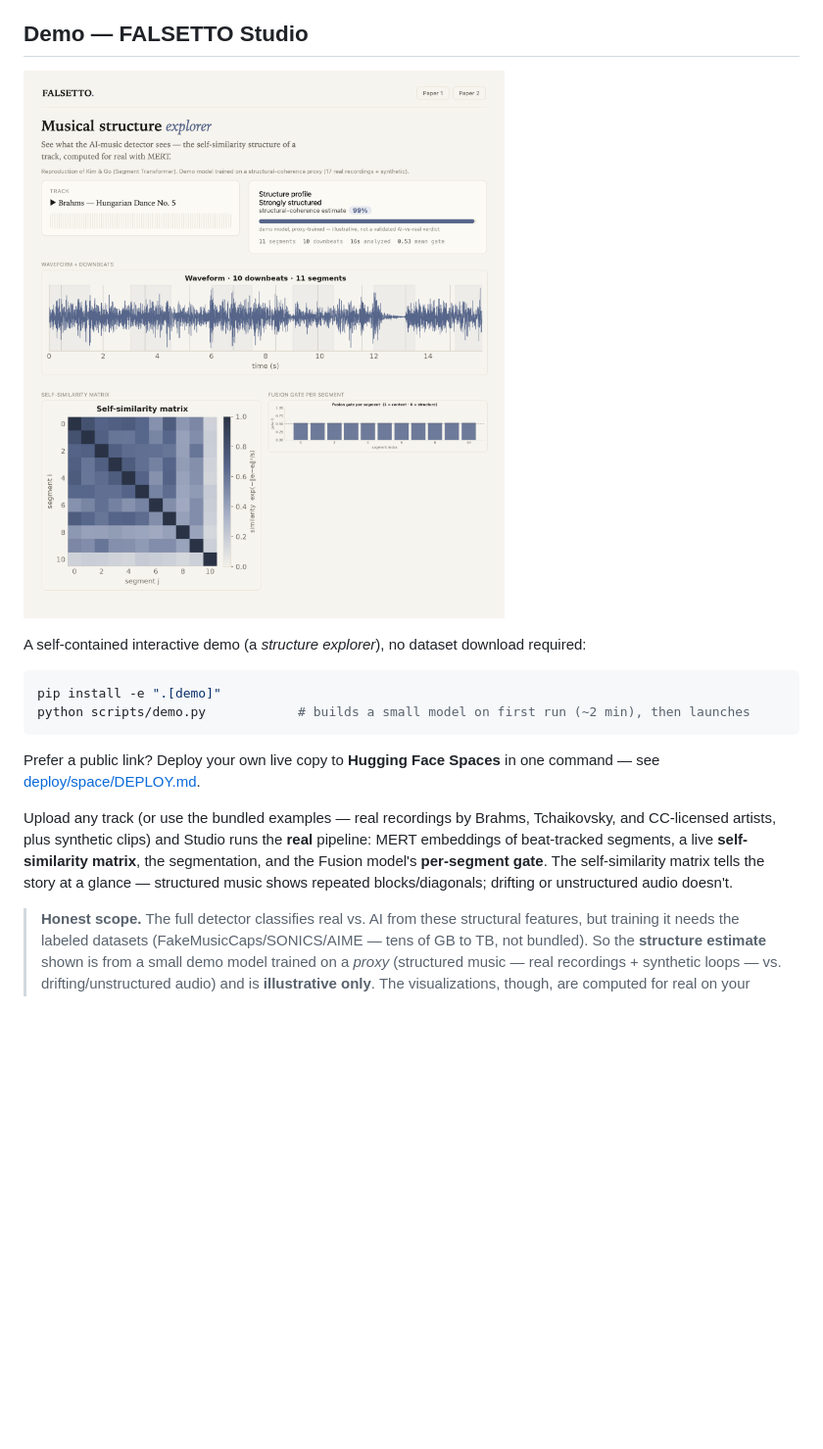
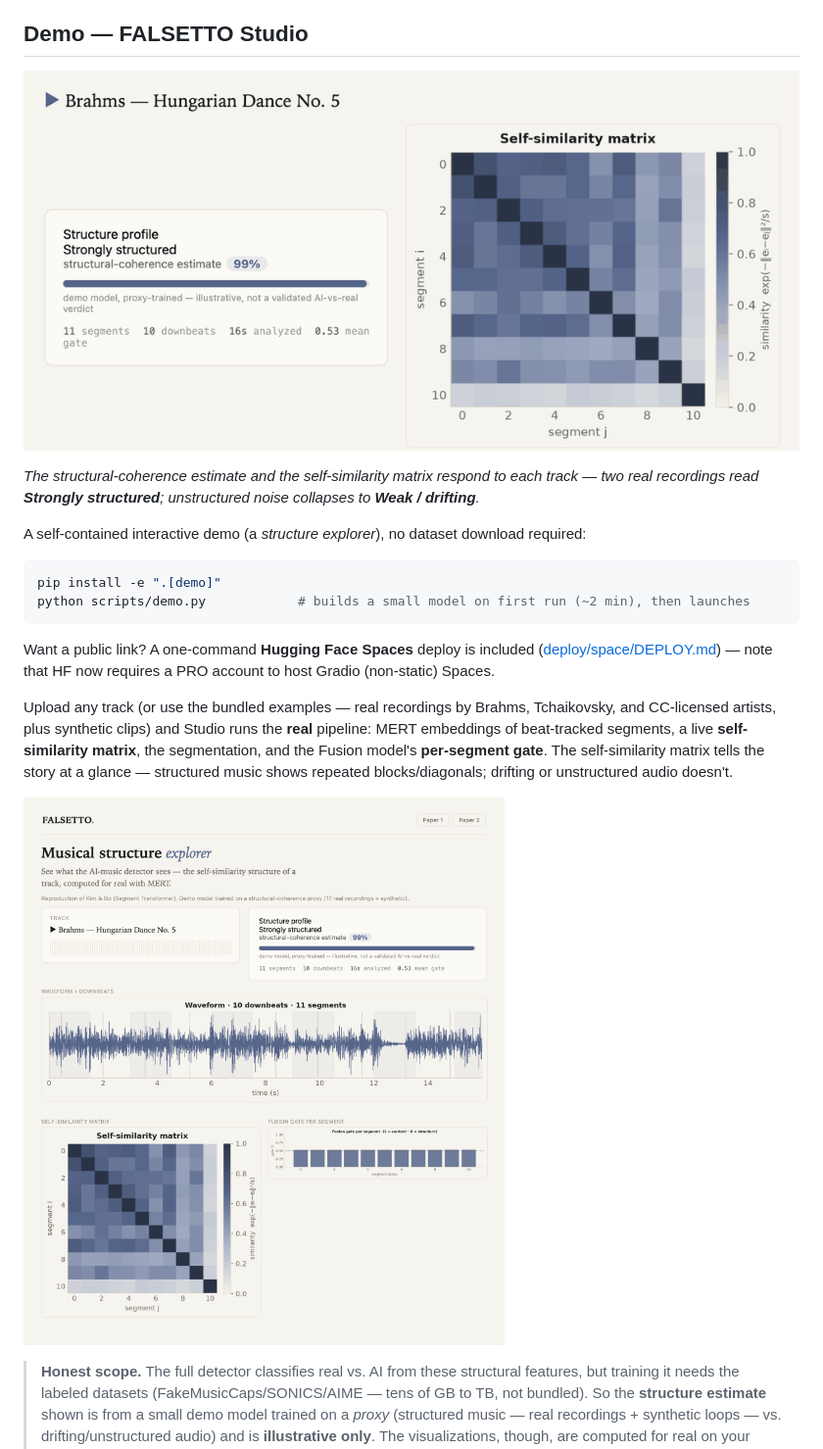
Before and after one commit to arnavmahadev/Falsetto, a Markdown page: README.md, the part around the change. Shown: that part at 98% size. GitHub-like rendering; pictures changed too: docs/assets/studio_demo.gif (added); blank space fills up the shorter version.

Commit message:
docs: animated demo GIF + honest hosting note
Add a 3-track animated GIF (two real recordings read Strongly structured;
unstructured noise collapses to Weak/drifting) as the demo hero, keep the static
full-panel shot as a detail figure, and correct the HF Spaces docs to note that
hosting Gradio Spaces now needs a PRO account (only static Spaces are free).

````diff
--- a/README.md
+++ b/README.md
@@ -17,7 +17,9 @@ one another over time.
 
 ## Demo — FALSETTO Studio
 
-![FALSETTO Studio analyzing Brahms — Hungarian Dance No. 5: the verdict card, waveform with detected downbeats, self-similarity matrix, and per-segment fusion gate](docs/assets/studio_preview.png)
+![FALSETTO Studio analyzing three tracks: two real recordings read "Strongly structured" while unstructured noise collapses to "Weak / drifting structure", with the self-similarity matrix changing to match](docs/assets/studio_demo.gif)
+
+*The structural-coherence estimate and the self-similarity matrix respond to each track — two real recordings read **Strongly structured**; unstructured noise collapses to **Weak / drifting**.*
 
 A self-contained interactive demo (a *structure explorer*), no dataset download required:
 
@@ -26,8 +28,9 @@ pip install -e ".[demo]"
 python scripts/demo.py            # builds a small model on first run (~2 min), then launches
 ```
 
-Prefer a public link? Deploy your own live copy to **Hugging Face Spaces** in one command —
-see [deploy/space/DEPLOY.md](deploy/space/DEPLOY.md).
+Want a public link? A one-command **Hugging Face Spaces** deploy is included
+([deploy/space/DEPLOY.md](deploy/space/DEPLOY.md)) — note that HF now requires a PRO account to
+host Gradio (non-static) Spaces.
 
 Upload any track (or use the bundled examples — real recordings by Brahms, Tchaikovsky, and
 CC-licensed artists, plus synthetic clips) and Studio runs the **real** pipeline: MERT
@@ -35,6 +38,8 @@ embeddings of beat-tracked segments, a live **self-similarity matrix**, the segm
 and the Fusion model's **per-segment gate**. The self-similarity matrix tells the story at a
 glance — structured music shows repeated blocks/diagonals; drifting or unstructured audio
 doesn't.
+
+![One analysis in full detail — the verdict card, waveform with detected downbeats, self-similarity matrix, and per-segment fusion gate](docs/assets/studio_preview.png)
 
 > **Honest scope.** The full detector classifies real vs. AI from these structural features,
 > but training it needs the labeled datasets (FakeMusicCaps/SONICS/AIME — tens of GB to TB,
````
Also changed, not shown: deploy/space/DEPLOY.md (+5 -1 lines).
